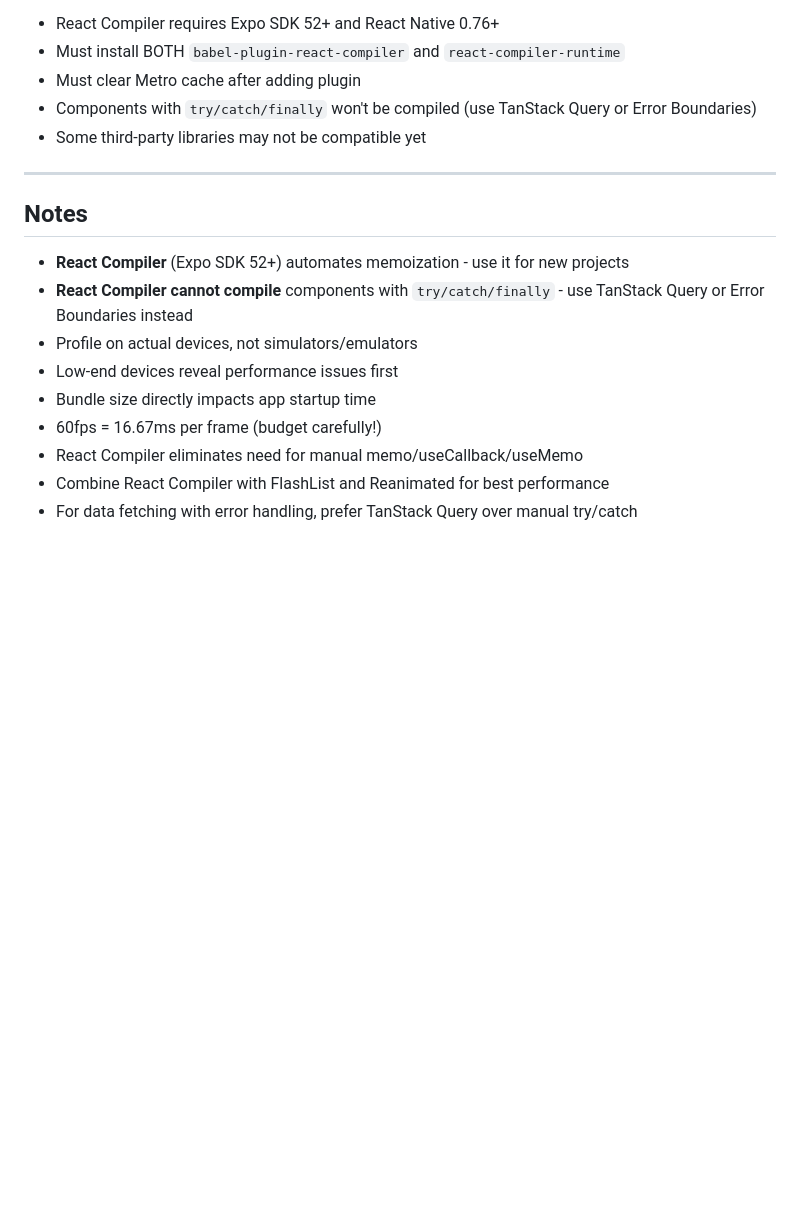
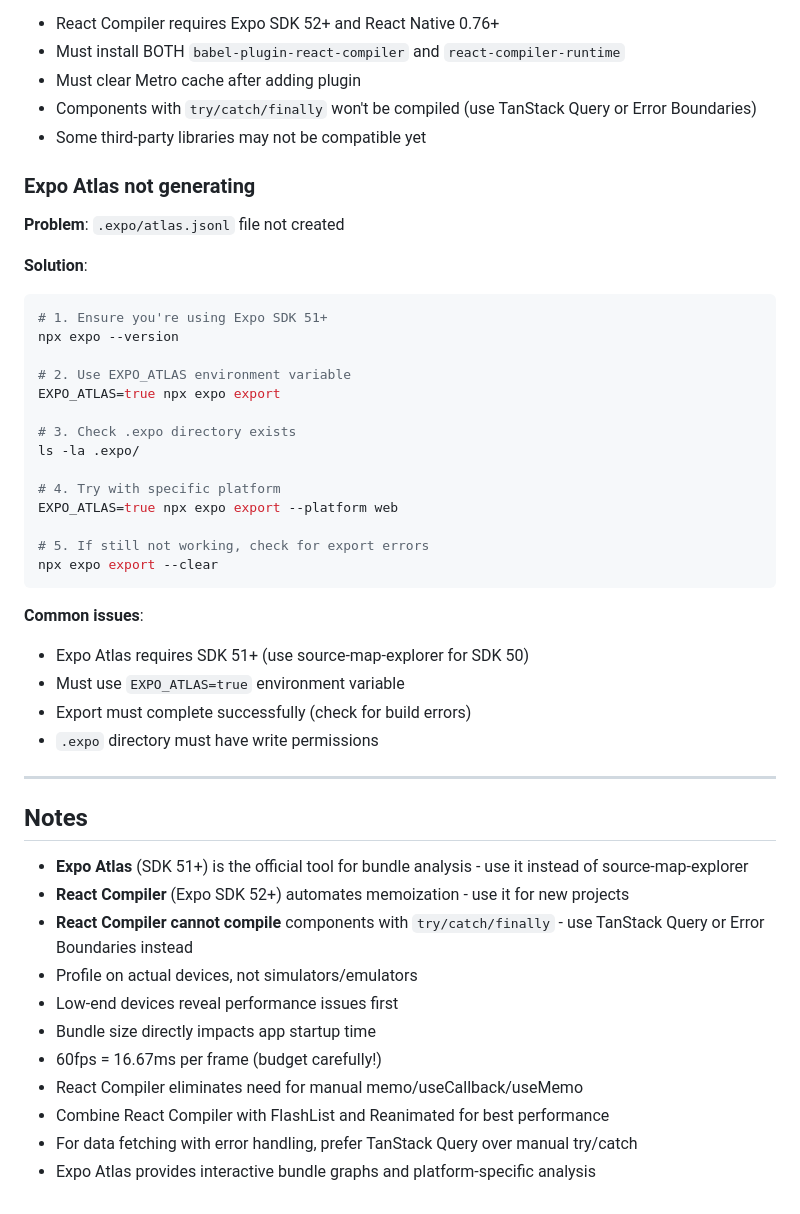
Before and after one commit to KevinLaRosa/expo-skills, a Markdown page: expo-performance-audit/SKILL.md, the part around one of its changes. Rendered like a GitHub page; blank space fills up the shorter version.

````diff
--- a/expo-performance-audit/SKILL.md
+++ b/expo-performance-audit/SKILL.md
@@ -540,10 +617,39 @@ npx expo --version
 - Components with `try/catch/finally` won't be compiled (use TanStack Query or Error Boundaries)
 - Some third-party libraries may not be compatible yet
 
+### Expo Atlas not generating
+
+**Problem**: `.expo/atlas.jsonl` file not created
+
+**Solution**:
+```bash
+# 1. Ensure you're using Expo SDK 51+
+npx expo --version
+
+# 2. Use EXPO_ATLAS environment variable
+EXPO_ATLAS=true npx expo export
+
+# 3. Check .expo directory exists
+ls -la .expo/
+
+# 4. Try with specific platform
+EXPO_ATLAS=true npx expo export --platform web
+
+# 5. If still not working, check for export errors
+npx expo export --clear
+```
+
+**Common issues**:
+- Expo Atlas requires SDK 51+ (use source-map-explorer for SDK 50)
+- Must use `EXPO_ATLAS=true` environment variable
+- Export must complete successfully (check for build errors)
+- `.expo` directory must have write permissions
+
 ---
 
 ## Notes
 
+- **Expo Atlas** (SDK 51+) is the official tool for bundle analysis - use it instead of source-map-explorer
 - **React Compiler** (Expo SDK 52+) automates memoization - use it for new projects
 - **React Compiler cannot compile** components with `try/catch/finally` - use TanStack Query or Error Boundaries instead
 - Profile on actual devices, not simulators/emulators
@@ -553,3 +659,4 @@ npx expo --version
 - React Compiler eliminates need for manual memo/useCallback/useMemo
 - Combine React Compiler with FlashList and Reanimated for best performance
 - For data fetching with error handling, prefer TanStack Query over manual try/catch
+- Expo Atlas provides interactive bundle graphs and platform-specific analysis
````
Also changed, not shown: other parts of expo-performance-audit/SKILL.md (+83 -6 lines).
